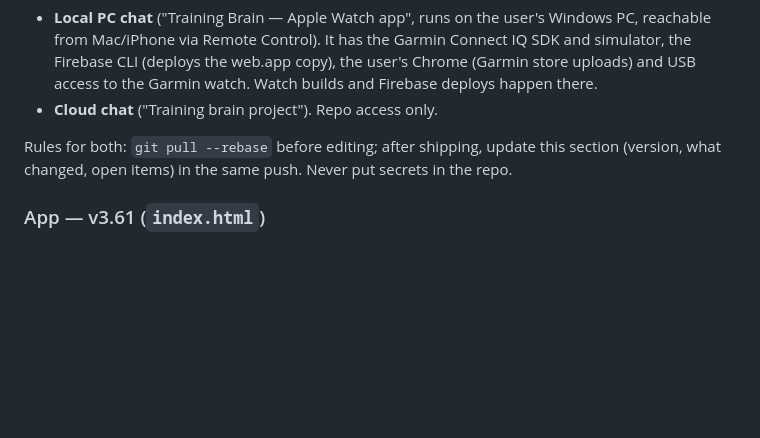
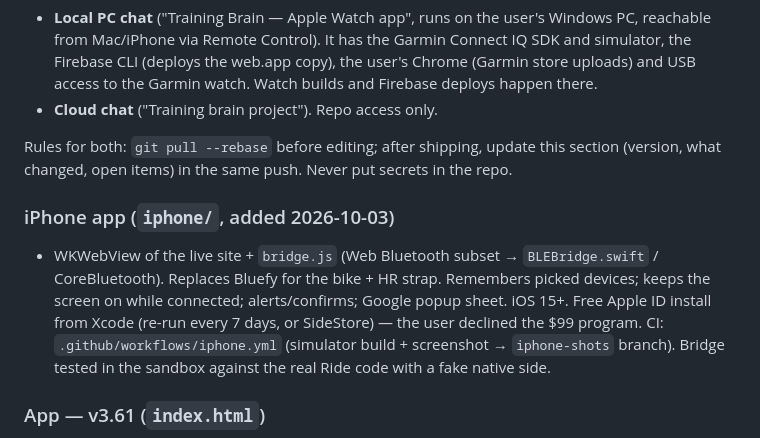
Before and after one commit to nipshardaf/training-brain, a Markdown page: CLAUDE.md, the part around the change. Drawn GitHub-style; blank space fills up the shorter version.

Commit message:
CLAUDE.md: iPhone app notes
Co-Authored-By: Claude Opus 5.5 <noreply@anthropic.com>

```diff
--- a/CLAUDE.md
+++ b/CLAUDE.md
@@ -12,6 +12,13 @@ Two Claude chats work on this repo, and this section is how they stay in sync:
 
 Rules for both: `git pull --rebase` before editing; after shipping, update this section
 (version, what changed, open items) in the same push. Never put secrets in the repo.
+
+### iPhone app (`iphone/`, added 2026-10-03)
+- WKWebView of the live site + `bridge.js` (Web Bluetooth subset → `BLEBridge.swift` / CoreBluetooth). Replaces Bluefy for
+  the bike + HR strap. Remembers picked devices; keeps the screen on while connected; alerts/confirms; Google popup sheet.
+  iOS 15+. Free Apple ID install from Xcode (re-run every 7 days, or SideStore) — the user declined the $99 program.
+  CI: `.github/workflows/iphone.yml` (simulator build + screenshot → `iphone-shots` branch). Bridge tested in the
+  sandbox against the real Ride code with a fake native side.
 
 ### App — v3.61 (`index.html`)
 - Hosting: GitHub Pages from `main` (auto) + Firebase copy https://training-631c1.web.app
```
